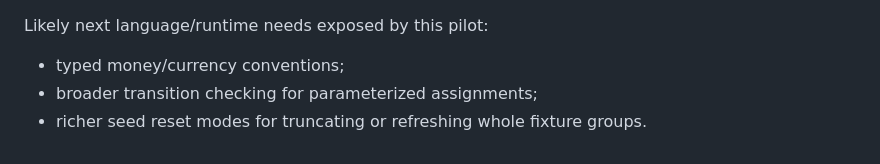
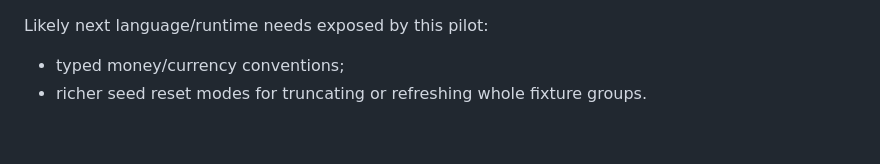
Before and after one commit to buildreubendev-eng/Reux, a Markdown page: docs/technical/pilot-application.md, the part around the change. GitHub-like rendering.

Commit message:
Update pilot status after enum checks

```diff
--- a/docs/technical/pilot-application.md
+++ b/docs/technical/pilot-application.md
@@ -172,5 +172,4 @@ Use `project-seed-delete pilot/seeds/smoke.json` to remove the fixture rows. Del
 Likely next language/runtime needs exposed by this pilot:
 
 - typed money/currency conventions;
-- broader transition checking for parameterized assignments;
 - richer seed reset modes for truncating or refreshing whole fixture groups.
```
Also changed, not shown: docs/technical/phase-status.md (+1 -1 lines).
